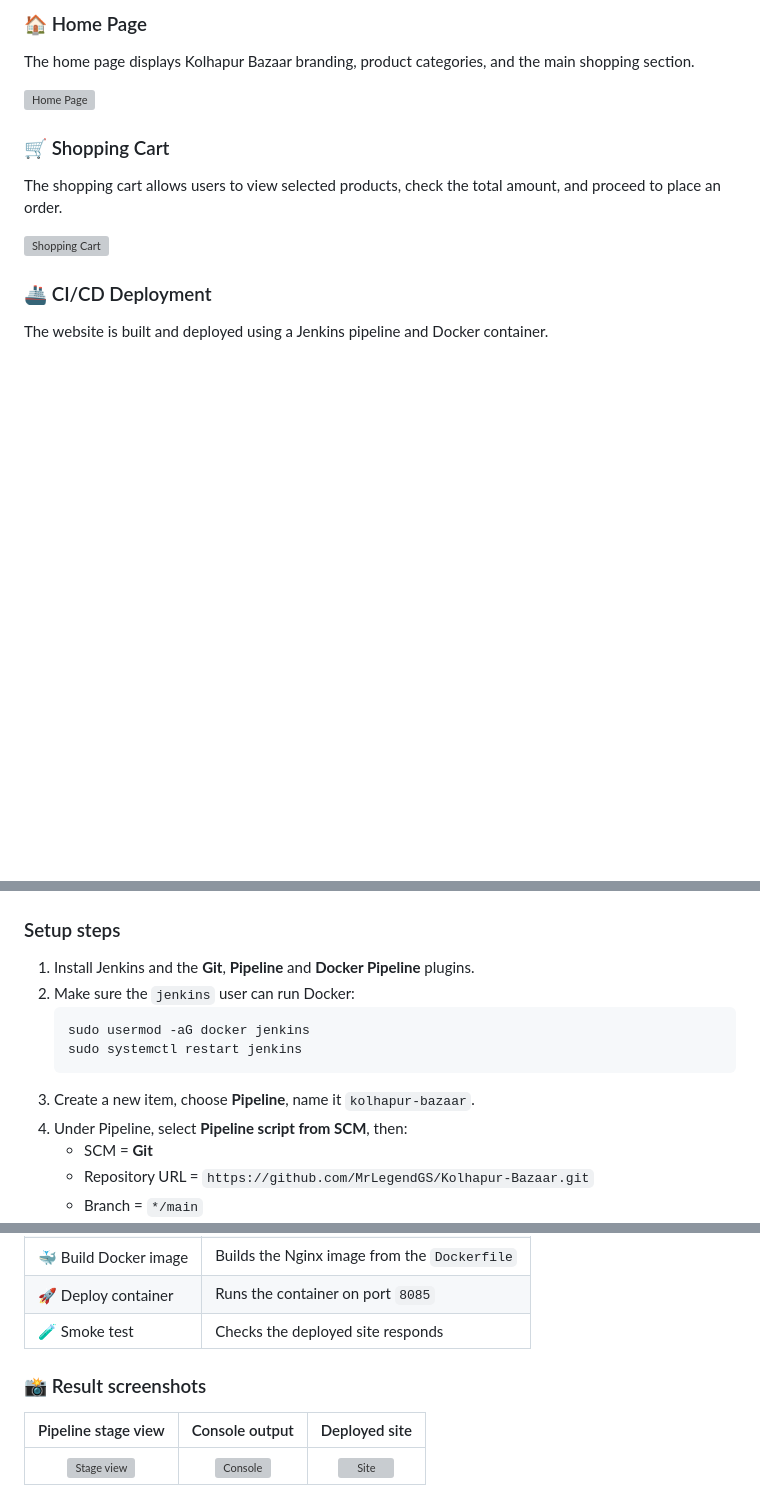
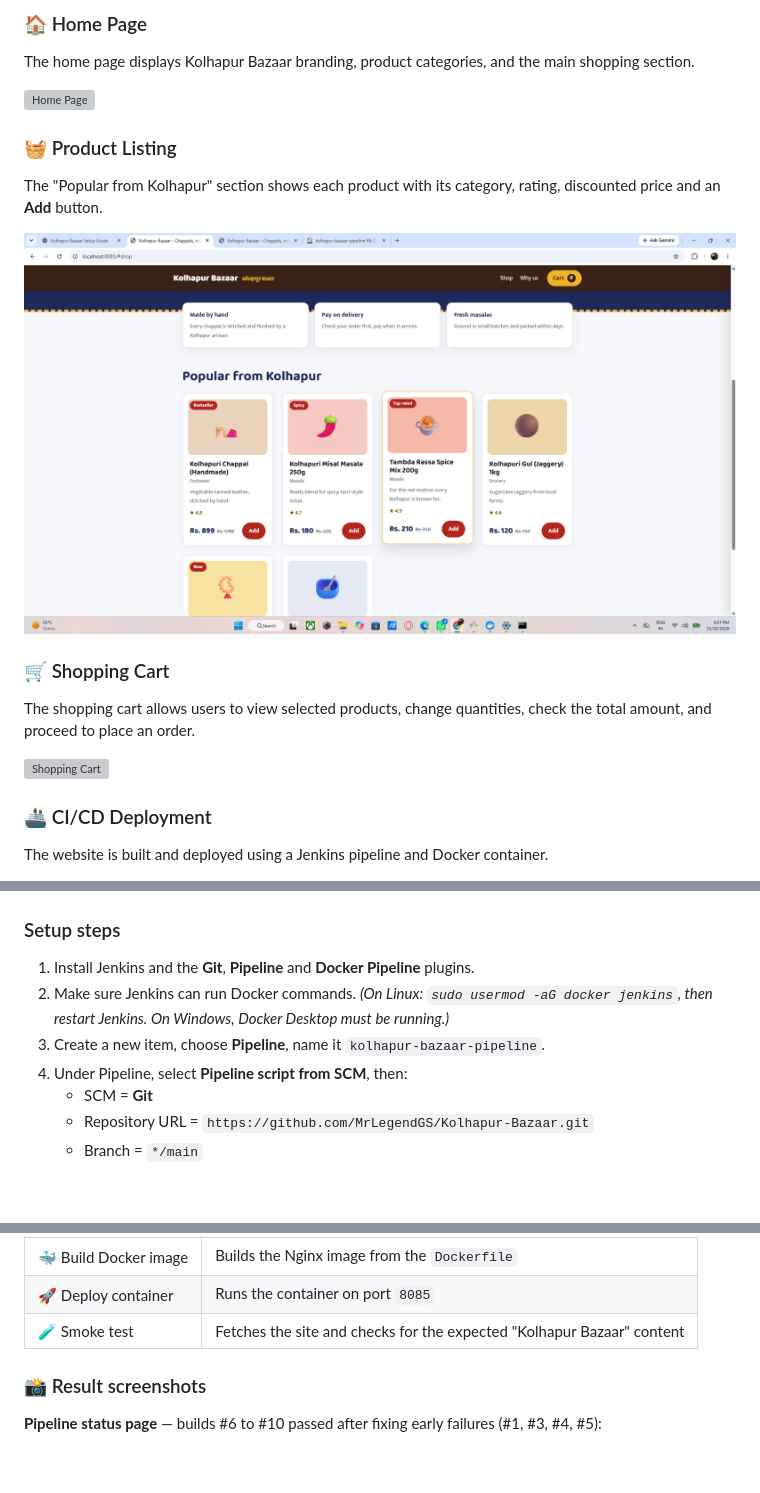
Before and after one commit to MrLegendGS/Kolhapur-Bazaar, a Markdown page: README.md, 3 parts joined by grey strips. Rendered like a GitHub page; blank space fills up the shorter version; grey boxes are pictures that could not be loaded.

````diff
--- a/README.md
+++ b/README.md
@@ -112,8 +112,13 @@ docker run -d -p 8085:80 --name kolhapur-bazaar kolhapur-bazaar
 ### 🏠 Home Page
 The home page displays Kolhapur Bazaar branding, product categories, and the main shopping section.
 
-![Home Page](docs/screenshots/home.png)
+![Home Page](docs/screenshots/Home_Page.png)
+
+### 🧺 Product Listing
+The "Popular from Kolhapur" section shows each product with its category, rating, discounted price and an **Add** button.
+
+![Product Listing](docs/screenshots/UI.png)
 
 ### 🛒 Shopping Cart
-The shopping cart allows users to view selected products, check the total amount, and proceed to place an order.
+The shopping cart allows users to view selected products, change quantities, check the total amount, and proceed to place an order.
 
@@ -177,12 +180,9 @@ https://github.com/MrLegendGS/Kolhapur-Bazaar
 ### Setup steps
 
 1. Install Jenkins and the **Git**, **Pipeline** and **Docker Pipeline** plugins.
-2. Make sure the `jenkins` user can run Docker:
-   ```bash
-   sudo usermod -aG docker jenkins
-   sudo systemctl restart jenkins
-   ```
-3. Create a new item, choose **Pipeline**, name it `kolhapur-bazaar`.
+2. Make sure Jenkins can run Docker commands.
+   *(On Linux: `sudo usermod -aG docker jenkins`, then restart Jenkins. On Windows, Docker Desktop must be running.)*
+3. Create a new item, choose **Pipeline**, name it `kolhapur-bazaar-pipeline`.
 4. Under Pipeline, select **Pipeline script from SCM**, then:
    - SCM = **Git**
    - Repository URL = `https://github.com/MrLegendGS/Kolhapur-Bazaar.git`
@@ -206,11 +206,9 @@ https://github.com/MrLegendGS/Kolhapur-Bazaar
 | ✅ Validate files | Confirms required files exist |
 | 🐳 Build Docker image | Builds the Nginx image from the `Dockerfile` |
 | 🚀 Deploy container | Runs the container on port `8085` |
-| 🧪 Smoke test | Checks the deployed site responds |
+| 🧪 Smoke test | Fetches the site and checks for the expected "Kolhapur Bazaar" content |
 
 ### 📸 Result screenshots
 
-| Pipeline stage view | Console output | Deployed site |
-|:-:|:-:|:-:|
-| ![Stage view](docs/screenshots/pipeline-stages.png) | ![Console](docs/screenshots/console-success.png) | ![Site](docs/screenshots/deployed-site.png) |
+**Pipeline status page** — builds #6 to #10 passed after fixing early failures (#1, #3, #4, #5):
 
````
Also changed, not shown: other parts of README.md (+17 -11 lines).
